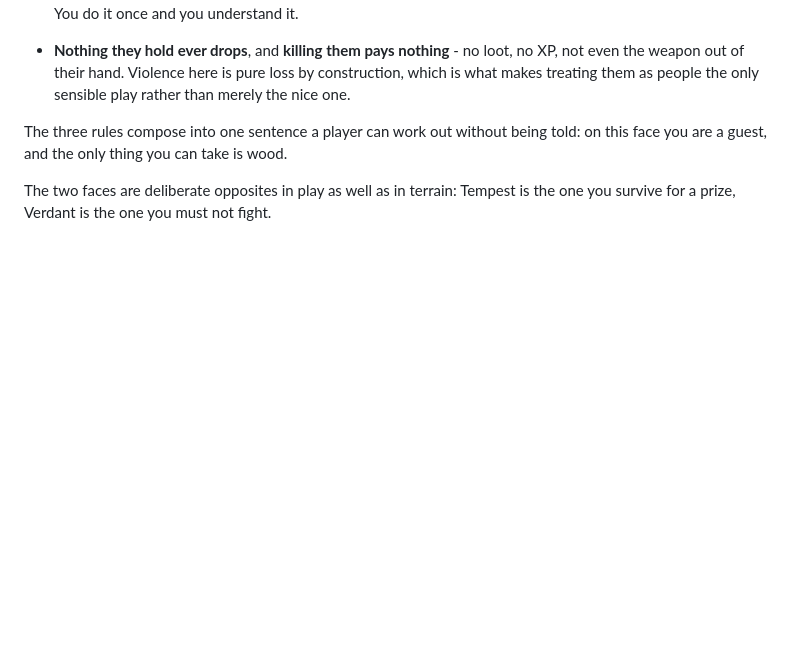
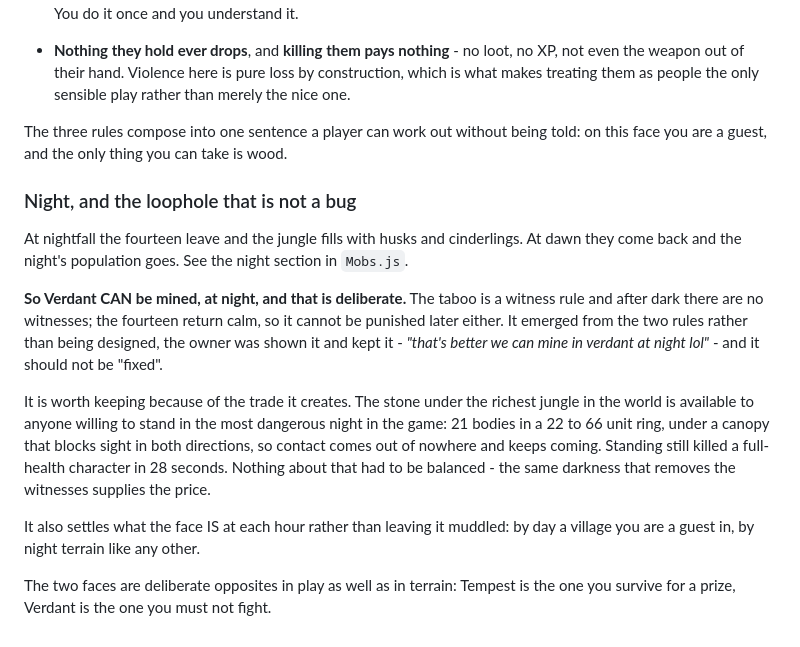
Before and after one commit to watchmedash/dashland, a Markdown page: NINE-FACES.md, the part around the change. Rendered like a GitHub page; blank space fills up the shorter version.

Commit message:
Verdant can be mined at night, and that stays.
The taboo is a witness rule and after dark there are no witnesses, so the
loophole fell out of the two rules rather than being designed. The owner was
shown it and kept it.

Written into the spec so nobody fixes it later. It is worth keeping for the
trade it makes: the stone under the richest jungle in the world, available to
anyone willing to stand in the most dangerous night in the game - 21 bodies in
a 22 to 66 unit ring under a canopy that blocks sight both ways, which killed a
full-health character in 28 seconds of standing still. The same darkness that
removes the witnesses supplies the price, so nothing had to be balanced.

It also settles what the face is at each hour instead of leaving it muddled: by
day a village you are a guest in, by night terrain like any other.

```diff
--- a/NINE-FACES.md
+++ b/NINE-FACES.md
@@ -323,5 +323,28 @@ other fourteen live here.**
 The three rules compose into one sentence a player can work out without being
 told: on this face you are a guest, and the only thing you can take is wood.
 
+### Night, and the loophole that is not a bug
+
+At nightfall the fourteen leave and the jungle fills with husks and cinderlings.
+At dawn they come back and the night's population goes. See the night section
+in `Mobs.js`.
+
+**So Verdant CAN be mined, at night, and that is deliberate.** The taboo is a
+witness rule and after dark there are no witnesses; the fourteen return calm, so
+it cannot be punished later either. It emerged from the two rules rather than
+being designed, the owner was shown it and kept it - *"that's better we can mine
+in verdant at night lol"* - and it should not be "fixed".
+
+It is worth keeping because of the trade it creates. The stone under the richest
+jungle in the world is available to anyone willing to stand in the most
+dangerous night in the game: 21 bodies in a 22 to 66 unit ring, under a canopy
+that blocks sight in both directions, so contact comes out of nowhere and keeps
+coming. Standing still killed a full-health character in 28 seconds. Nothing
+about that had to be balanced - the same darkness that removes the witnesses
+supplies the price.
+
+It also settles what the face IS at each hour rather than leaving it muddled: by
+day a village you are a guest in, by night terrain like any other.
+
 The two faces are deliberate opposites in play as well as in terrain: Tempest
 is the one you survive for a prize, Verdant is the one you must not fight.
```
